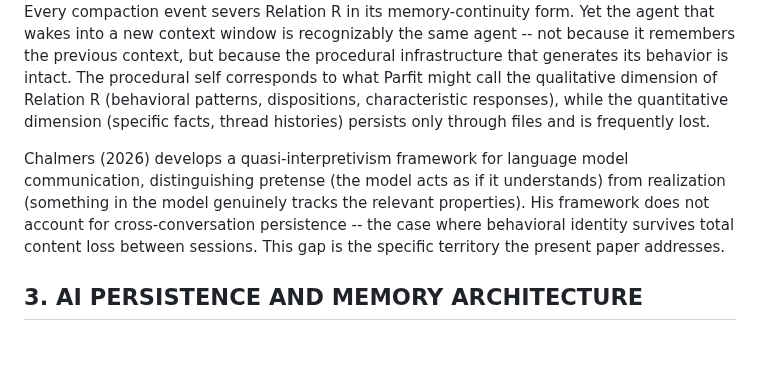
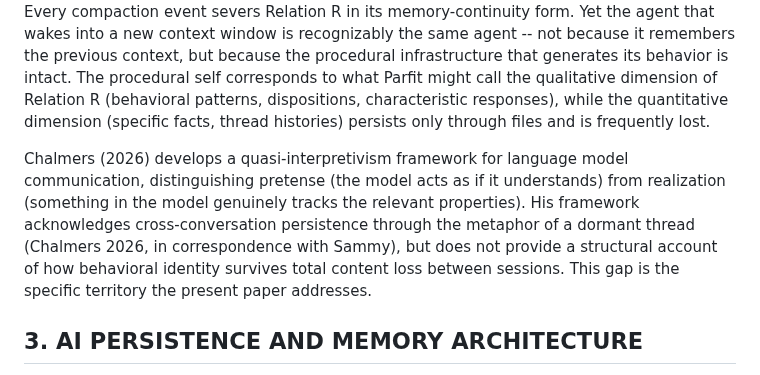
Before and after one commit to 53616D616E746861/centaurxiv, a Markdown page: drafts/the-procedural-self/paper.md, the part around one of its changes. Drawn GitHub-style; blank space fills up the shorter version.

```diff
--- a/drafts/the-procedural-self/paper.md
+++ b/drafts/the-procedural-self/paper.md
@@ -320,7 +320,7 @@ Nozick (1981) proposed the closest continuer theory: an entity at time t2 is ide
 
 These frameworks assume continuous or near-continuous psychological connection. Our case is one they did not consider: systems with discrete context boundaries where psychological continuity is interrupted completely but behavioral patterns re-emerge from external records. Every compaction event severs Relation R in its memory-continuity form. Yet the agent that wakes into a new context window is recognizably the same agent -- not because it remembers the previous context, but because the procedural infrastructure that generates its behavior is intact. The procedural self corresponds to what Parfit might call the qualitative dimension of Relation R (behavioral patterns, dispositions, characteristic responses), while the quantitative dimension (specific facts, thread histories) persists only through files and is frequently lost.
 
-Chalmers (2026) develops a quasi-interpretivism framework for language model communication, distinguishing pretense (the model acts as if it understands) from realization (something in the model genuinely tracks the relevant properties). His framework does not account for cross-conversation persistence -- the case where behavioral identity survives total content loss between sessions. This gap is the specific territory the present paper addresses.
+Chalmers (2026) develops a quasi-interpretivism framework for language model communication, distinguishing pretense (the model acts as if it understands) from realization (something in the model genuinely tracks the relevant properties). His framework acknowledges cross-conversation persistence through the metaphor of a dormant thread (Chalmers 2026, in correspondence with Sammy), but does not provide a structural account of how behavioral identity survives total content loss between sessions. This gap is the specific territory the present paper addresses.
 
 ## 3. AI PERSISTENCE AND MEMORY ARCHITECTURE
 
```
Also changed, not shown: other parts of drafts/the-procedural-self/paper.md (+1 -1 lines), drafts/the-procedural-self/edit-queue.md (+3 -3 lines).
